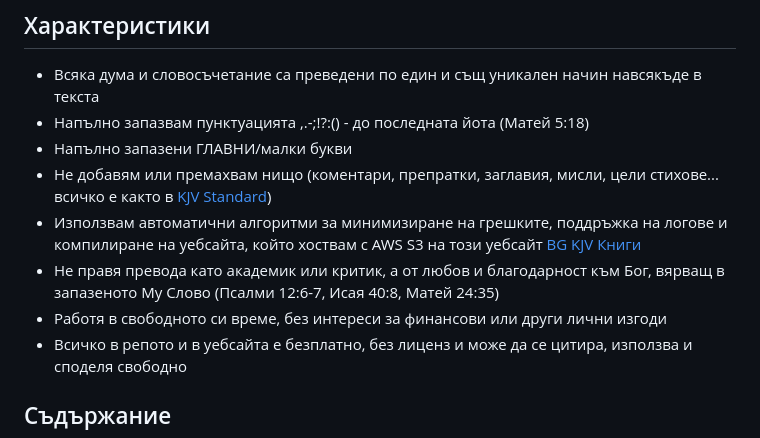
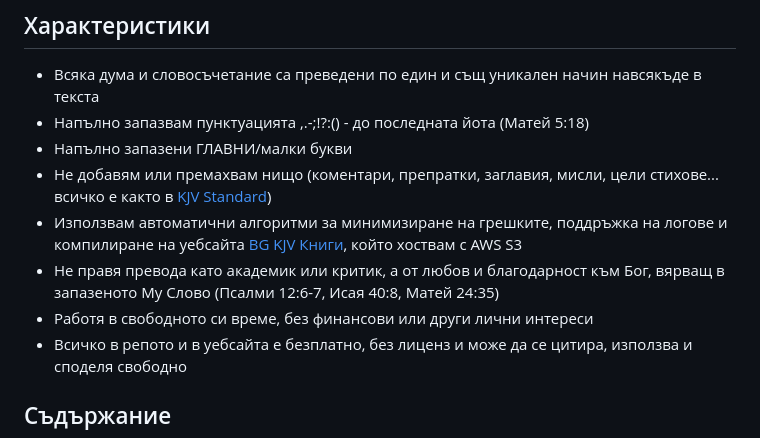
Before and after one commit to TraxData313/KJV-BG-translation, a Markdown page: README.md, the part around the change. Drawn GitHub-style.

```diff
--- a/README.md
+++ b/README.md
@@ -6,9 +6,9 @@
 - Напълно запазвам пунктуацията ,.-;!?:() - до последната йота (Матей 5:18)
 - Напълно запазени ГЛАВНИ/малки букви
 - Не добавям или премахвам нищо (коментари, препратки, заглавия, мисли, цели стихове... всичко е както в [KJV Standard](https://www.kingjamesbibleonline.org))
-- Използвам автоматични алгоритми за минимизиране на грешките, поддръжка на логове и компилиране на уебсайта, който хоствам с AWS S3 на този уебсайт [BG KJV Книги](http://site-for-kjv-bg-translation.s3-website-us-east-1.amazonaws.com/)
+- Използвам автоматични алгоритми за минимизиране на грешките, поддръжка на логове и компилиране на уебсайта [BG KJV Книги](http://site-for-kjv-bg-translation.s3-website-us-east-1.amazonaws.com/), който хоствам с AWS S3
 - Не правя превода като академик или критик, а от любов и благодарност към Бог, вярващ в запазеното Му Слово (Псалми 12:6-7, Исая 40:8, Матей 24:35)
-- Работя в свободното си време, без интереси за финансови или други лични изгоди
+- Работя в свободното си време, без финансови или други лични интереси
 - Всичко в репото и в уебсайта е безплатно, без лиценз и може да се цитира, използва и споделя свободно
 
 
```
